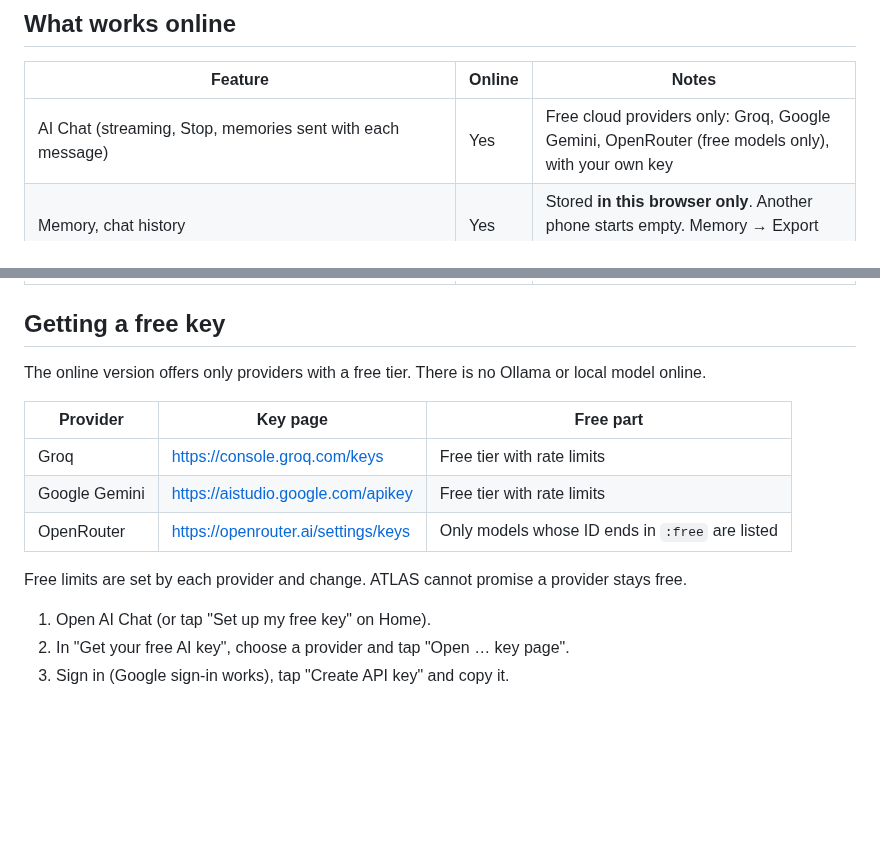
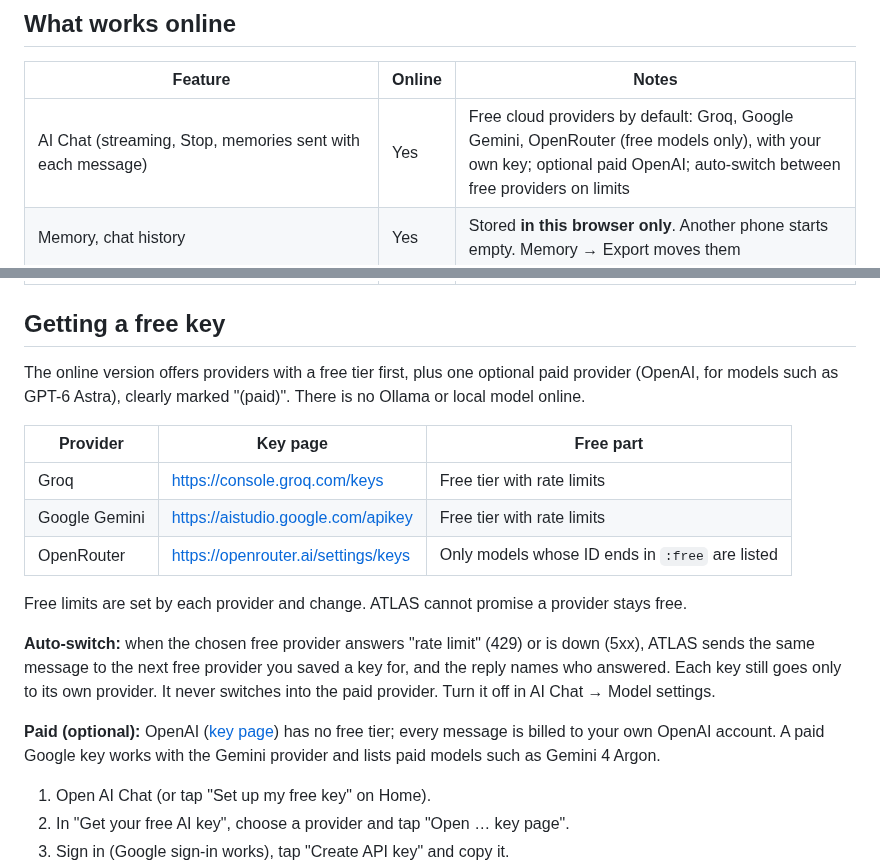
Before and after one commit to SHASHWAT-MISHRA-997/Atlas-OS, a Markdown page: docs/CLOUD.md, 2 parts joined by grey strips. Drawn GitHub-style; blank space fills up the shorter version.

Commit message:
docs: CLOUD.md auto-switch and optional paid provider
Co-Authored-By: Claude Opus 5.5 (1M context) <noreply@anthropic.com>
Claude-Session: https://claude.ai/code/session_01ADy5gHprkEKczYGHBEy7Hn

```diff
--- a/docs/CLOUD.md
+++ b/docs/CLOUD.md
@@ -11,7 +11,7 @@ Gateway credits are never used, so visitors cannot spend the owner's quota.
 
 | Feature | Online | Notes |
 |---|---|---|
-| AI Chat (streaming, Stop, memories sent with each message) | Yes | Free cloud providers only: Groq, Google Gemini, OpenRouter (free models only), with your own key |
+| AI Chat (streaming, Stop, memories sent with each message) | Yes | Free cloud providers by default: Groq, Google Gemini, OpenRouter (free models only), with your own key; optional paid OpenAI; auto-switch between free providers on limits |
 | Memory, chat history | Yes | Stored **in this browser only**. Another phone starts empty. Memory → Export moves them |
 | Tasks: plan a goal, summarize long text | Yes | Run while the page is open; saved in this browser. The key is held in memory for the task only |
 | Home quick plan | Yes | Uses your key and the chat's model |
@@ -21,7 +21,7 @@ Gateway credits are never used, so visitors cannot spend the owner's quota.
 
 ## Getting a free key
 
-The online version offers only providers with a free tier. There is no Ollama or local model online.
+The online version offers providers with a free tier first, plus one optional paid provider (OpenAI, for models such as GPT-6 Astra), clearly marked "(paid)". There is no Ollama or local model online.
 
 | Provider | Key page | Free part |
 |---|---|---|
@@ -30,6 +30,10 @@ The online version offers only providers with a free tier. There is no Ollama or
 | OpenRouter | https://openrouter.ai/settings/keys | Only models whose ID ends in `:free` are listed |
 
 Free limits are set by each provider and change. ATLAS cannot promise a provider stays free.
+
+**Auto-switch:** when the chosen free provider answers "rate limit" (429) or is down (5xx), ATLAS sends the same message to the next free provider you saved a key for, and the reply names who answered. Each key still goes only to its own provider. It never switches into the paid provider. Turn it off in AI Chat → Model settings.
+
+**Paid (optional):** OpenAI ([key page](https://platform.openai.com/api-keys)) has no free tier; every message is billed to your own OpenAI account. A paid Google key works with the Gemini provider and lists paid models such as Gemini 4 Argon.
 
 1. Open AI Chat (or tap "Set up my free key" on Home).
 2. In "Get your free AI key", choose a provider and tap "Open … key page".
```
